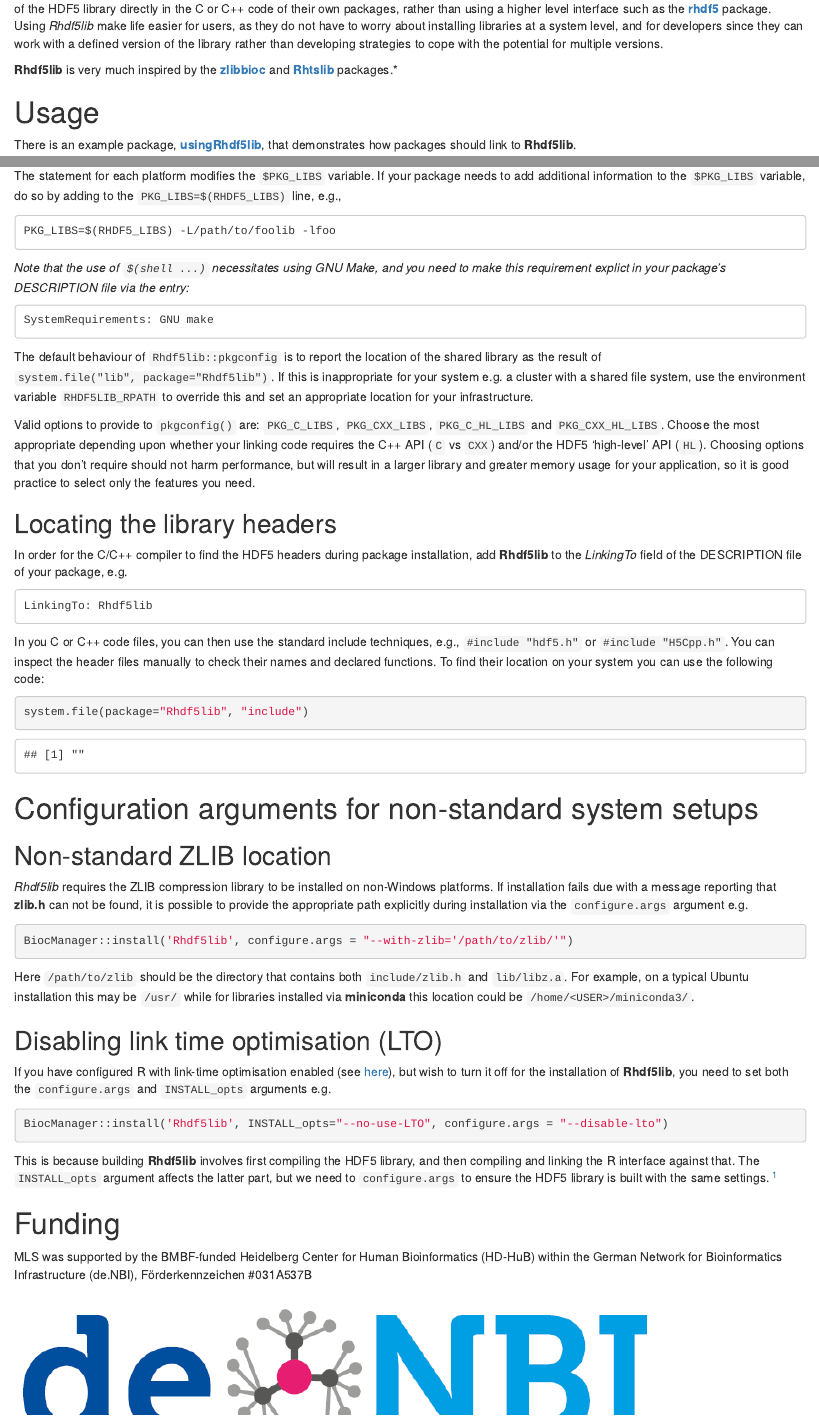
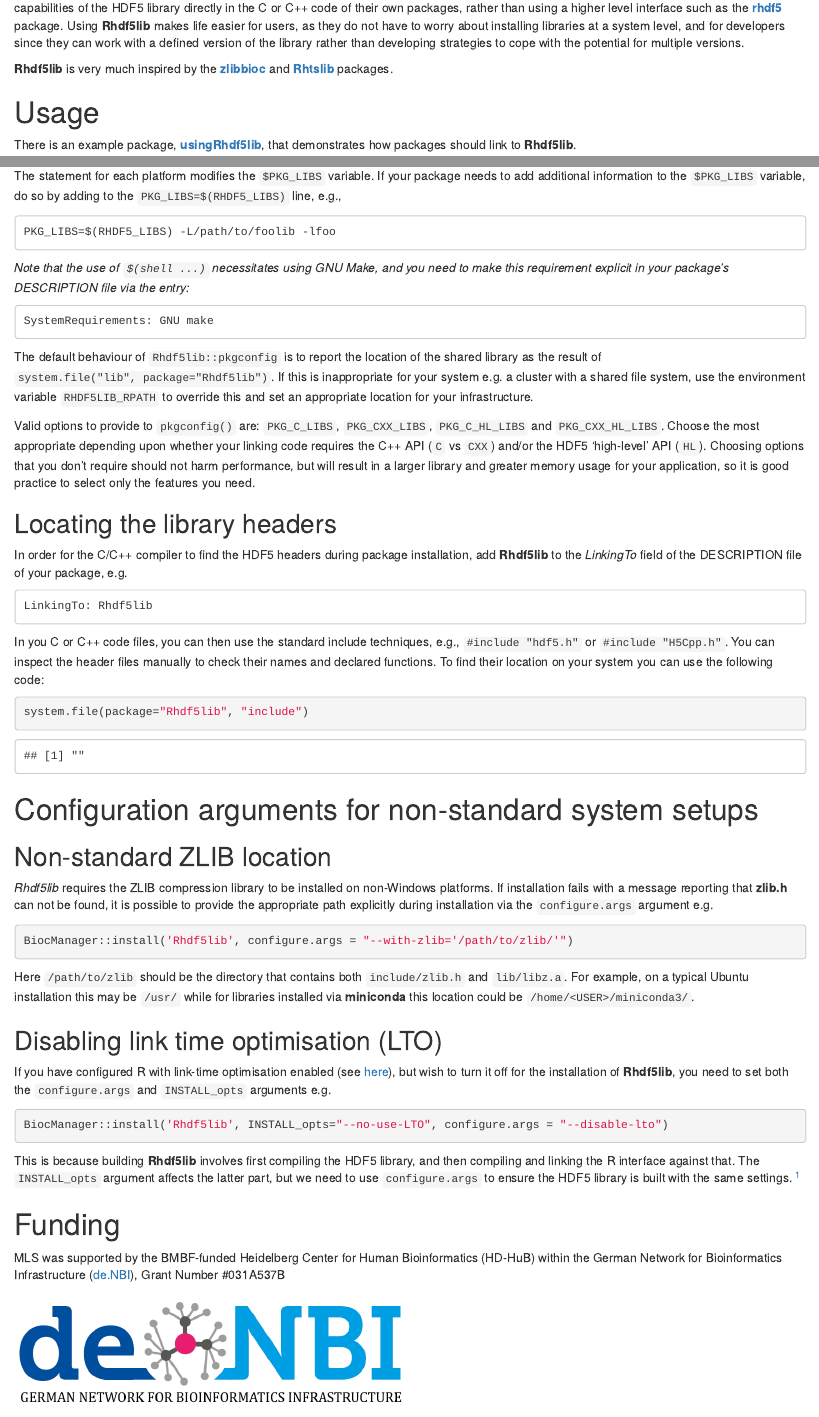
Before and after one commit to grimbough/Rhdf5lib, an R Markdown document (vignettes/Rhdf5lib.Rmd): the page in a window 1100 px wide, from 210 px down, and a second part further down, joined at a grey line. Rendered offline with R 4.5, knitr and Pandoc, with nearby package versions; drawn as R Markdown's standard HTML page in place of the format the file asks for.

Commit message:
Typos in vignette

````diff
--- a/vignettes/Rhdf5lib.Rmd
+++ b/vignettes/Rhdf5lib.Rmd
@@ -13,9 +13,9 @@ vignette: |
 ---
 # Motivation
 
-**Rhdf5lib** provides the C and C++ `HDF5` libraries. It is primarily useful to developers of other R packages who want to make use of the capabilities of the HDF5 library directly in the C or C++ code of their own packages, rather than using a higher level interface such as the [**rhdf5**](http://bioconductor.org/packages/rhdf5/) package.  Using *Rhdf5lib* make life easier for users, as they do not have to worry about installing libraries at a system level, and for developers since they can work with a defined version of the library rather than developing strategies to cope with the potential for multiple versions.
+`r Biocpkg("Rhdf5lib")` provides versions of the C and C++ HDF5 libraries. It is primarily useful to developers of other R packages who want to make use of the capabilities of the HDF5 library directly in the C or C++ code of their own packages, rather than using a higher level interface such as the [**rhdf5**](http://bioconductor.org/packages/rhdf5/) package.  Using **Rhdf5lib** makes life easier for users, as they do not have to worry about installing libraries at a system level, and for developers since they can work with a defined version of the library rather than developing strategies to cope with the potential for multiple versions.
 
-**Rhdf5lib** is very much inspired by the [**zlibbioc**](http://bioconductor.org/packages/zlibbioc/) and [**Rhtslib**](http://bioconductor.org/packages/Rhtslib/) packages.*
+**Rhdf5lib** is very much inspired by the [**zlibbioc**](http://bioconductor.org/packages/zlibbioc/) and [**Rhtslib**](http://bioconductor.org/packages/Rhtslib/) packages.
 
 # Usage
 
@@ -37,7 +37,7 @@ The statement for each platform modifies the `$PKG_LIBS` variable. If your packa
 
     PKG_LIBS=$(RHDF5_LIBS) -L/path/to/foolib -lfoo
 
-*Note that the use of `$(shell ...)` necessitates using GNU Make, and you need to make this requirement explict in your package's DESCRIPTION file via the entry:*
+*Note that the use of `$(shell ...)` necessitates using GNU Make, and you need to make this requirement explicit in your package's DESCRIPTION file via the entry:*
 
     SystemRequirements: GNU make
 
@@ -61,7 +61,7 @@ system.file(package="Rhdf5lib", "include")
 
 ## Non-standard ZLIB location
 
-*Rhdf5lib* requires the ZLIB compression library to be installed on non-Windows platforms.  If installation fails due with a message reporting that **zlib.h** can not be found, it is possible to provide the appropriate path explicitly during installation via the `configure.args` argument e.g.
+*Rhdf5lib* requires the ZLIB compression library to be installed on non-Windows platforms.  If installation fails  with a message reporting that **zlib.h** can not be found, it is possible to provide the appropriate path explicitly during installation via the `configure.args` argument e.g.
 
 ```{r, zlib-path, eval = FALSE}
 BiocManager::install('Rhdf5lib', configure.args = "--with-zlib='/path/to/zlib/'")
@@ -77,9 +77,9 @@ If you have configured R with link-time optimisation enabled (see [here](https:/
 BiocManager::install('Rhdf5lib', INSTALL_opts="--no-use-LTO", configure.args = "--disable-lto")
 ```
 
-This is because building **Rhdf5lib** involves first compiling the HDF5 library, and then compiling and linking the R interface against that.  The `INSTALL_opts` argument affects the latter part, but we need to `configure.args` to ensure the HDF5 library is built with the same settings. ^[Using `"--enable-lto"` here will have no effect.  To enable link-time optimisation you must have already configured R with `--enable-lto` (see [here](https://cran.r-project.org/doc/manuals/r-devel/R-admin.html#Link_002dTime-Optimization)).]
+This is because building **Rhdf5lib** involves first compiling the HDF5 library, and then compiling and linking the R interface against that.  The `INSTALL_opts` argument affects the latter part, but we need to use `configure.args` to ensure the HDF5 library is built with the same settings. ^[Using `"--enable-lto"` here will have no effect.  To enable link-time optimisation you must have already configured R with `--enable-lto` (see [here](https://cran.r-project.org/doc/manuals/r-devel/R-admin.html#Link_002dTime-Optimization)).]
 
 # Funding
 
-MLS was supported by the BMBF-funded Heidelberg Center for Human Bioinformatics (HD-HuB) within the German Network for Bioinformatics Infrastructure (de.NBI), Förderkennzeichen #031A537B
+MLS was supported by the BMBF-funded Heidelberg Center for Human Bioinformatics (HD-HuB) within the German Network for Bioinformatics Infrastructure ([de.NBI](https://www.denbi.de)), Grant Number #031A537B
 
````
Also changed, not shown: vignettes/Rhdf5lib.Rmd (2 more changed lines).
